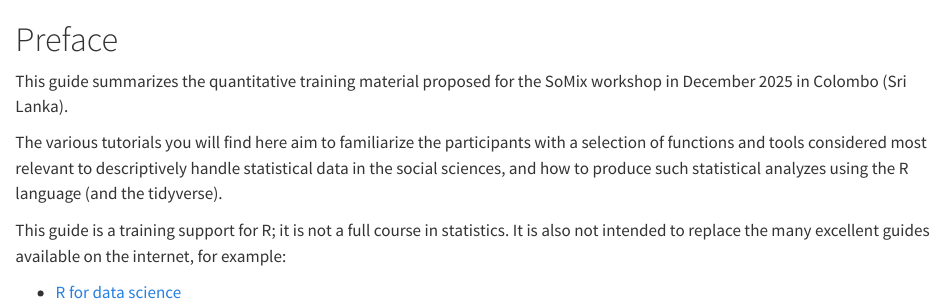
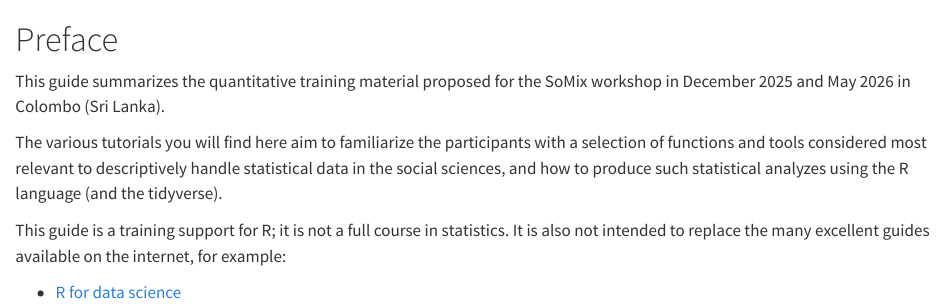
Before and after one commit to MathieuFerry/SoMixQuantTutorial, a Quarto document (index.qmd): the page in a window 1100 px wide, from its top. Rendered offline with R 4.5, knitr and Pandoc in place of Quarto, with nearby package versions.

Commit message:
update index

```diff
--- a/index.qmd
+++ b/index.qmd
@@ -1,6 +1,6 @@
 # Preface {.unnumbered}
 
-This guide summarizes the quantitative training material proposed for the SoMix workshop in December 2025 in Colombo (Sri Lanka).
+This guide summarizes the quantitative training material proposed for the SoMix workshop in December 2025 and May 2026 in Colombo (Sri Lanka).
 
 The various tutorials you will find here aim to familiarize the participants with a selection of functions and tools considered most relevant to descriptively handle statistical data in the social sciences, and how to produce such statistical analyzes using the R language (and the tidyverse).
 
```
Also changed, not shown: .quarto/cites/index.json, .quarto/idx/index.qmd.json, docs/search.json, 2 other files.
